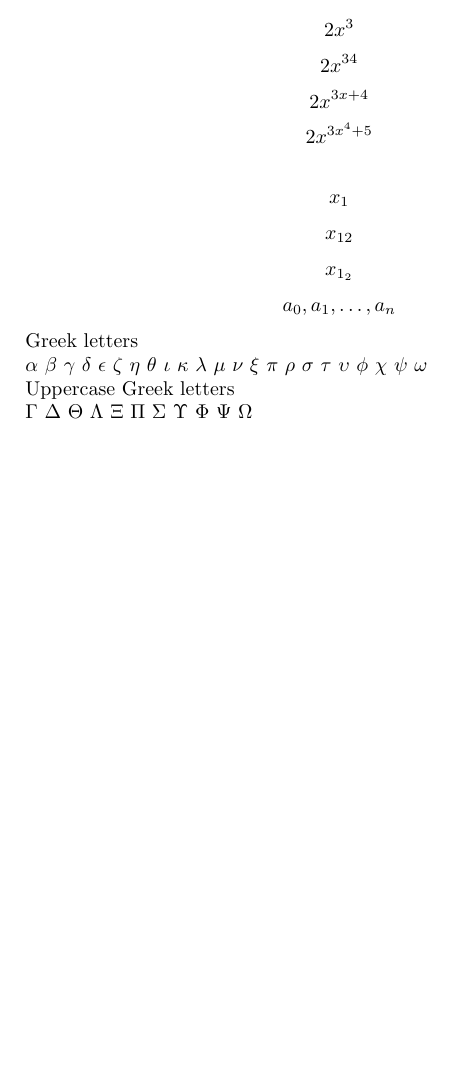
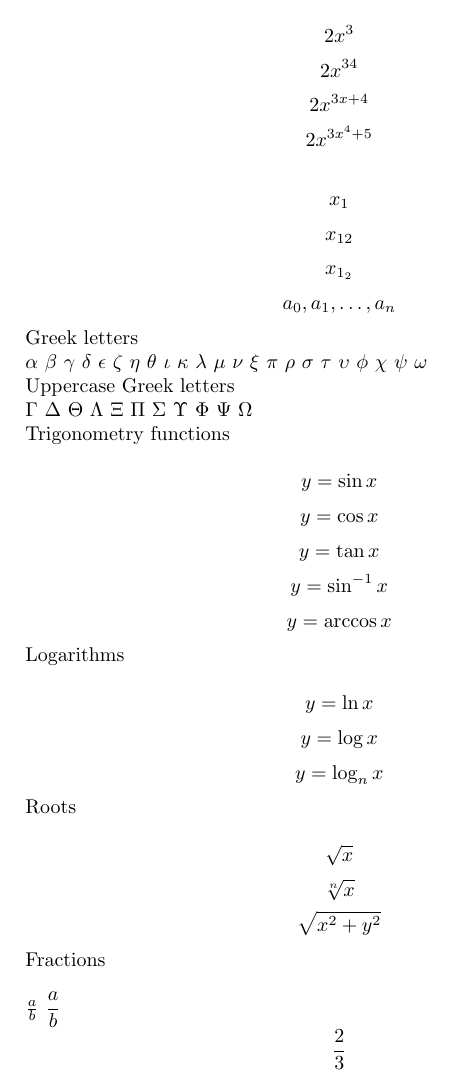
Before and after one commit to Piceratop/Learning, a LaTeX document (LaTeX – Full Tutorial for Beginners - freecodecamp/02. Common Mathematical Notation/common.tex): part of the page, cut so that both start at the same text, the shorter picture padded with empty space. Compiled offline with pdfLaTeX.

Commit message:
Add common

```diff
--- a/LaTeX – Full Tutorial for Beginners - freecodecamp/Common Mathematical Notation/common.tex
+++ b/LaTeX – Full Tutorial for Beginners - freecodecamp/02. Common Mathematical Notation/common.tex
@@ -1,4 +1,5 @@
 \documentclass{article}
+\pagestyle{empty}
 \begin{document}
 Superscripts and subscripts
 
@@ -52,4 +53,30 @@ $\Phi$
 $\Psi$
 $\Omega$
 
+Trigonometry functions
+
+$$y = \sin x$$
+$$y = \cos x$$
+$$y = \tan x$$
+$$y = \sin^{-1} x$$
+$$y = \arccos x$$
+
+Logarithms
+
+$$y = \ln x$$
+$$y = \log x$$
+$$y = \log_{n} x$$
+
+Roots
+
+$$\sqrt{x}$$
+$$\sqrt[n]{x}$$
+$$\sqrt{x^2+y^2}$$
+
+Fractions\\
+
+$\frac{a}{b}$
+$\displaystyle\frac{a}{b}$
+$$\frac{2}{3}$$
+
 \end{document}
```
Also changed, not shown: LaTeX – Full Tutorial for Beginners - freecodecamp/01. Creating A LaTeX Document/creating_a_latex_document.pdf (added), LaTeX – Full Tutorial for Beginners - freecodecamp/01. Creating A LaTeX Document/creating_a_latex_document.tex (renamed from LaTeX – Full Tutorial for Beginners - freecodecamp/Creating A LaTeX Document/creating_a_latex_document.tex), LaTeX – Full Tutorial for Beginners - freecodecamp/02. Common Mathematical Notation/common.pdf (added), LaTeX – Full Tutorial for Beginners - freecodecamp/Common Mathematical Notation/common.pdf (deleted), LaTeX – Full Tutorial for Beginners - freecodecamp/Creating A LaTeX Document/creating_a_latex_document.pdf (deleted), 20 other files.
